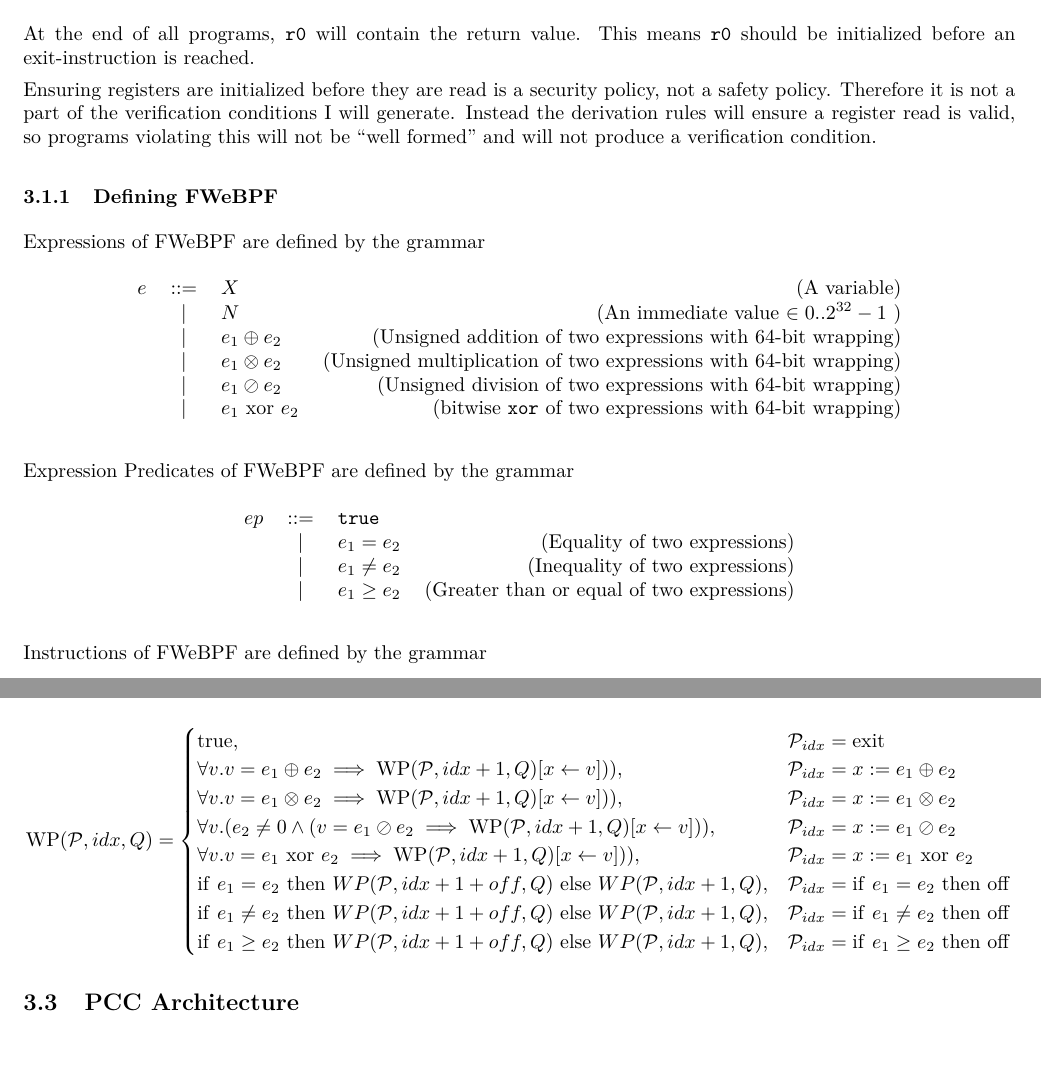
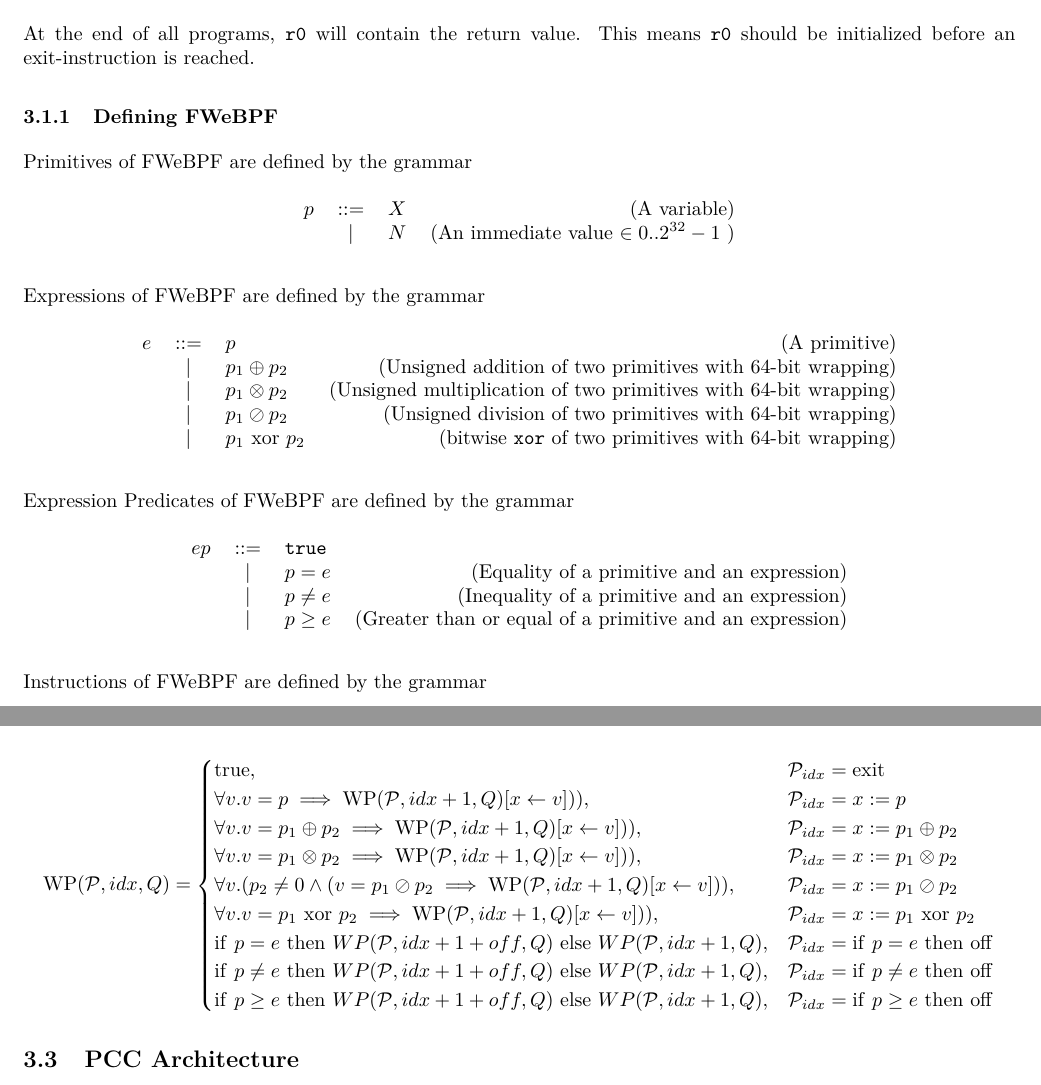
Before and after one commit to madsobitsoe/PCC-thesis, a LaTeX thesis (thesis/report.tex, which reads thesis/design/featherweight_ebpf.tex, thesis/design/vcgen.tex): two parts of pages 3 and 4 of 6, joined at a grey line, cut so that both start at the same text, the shorter picture padded with empty space. Compiled offline with pdfLaTeX.

Commit message:
Make expression predicates be prim op exp

```diff
--- a/thesis/design/featherweight_ebpf.tex
+++ b/thesis/design/featherweight_ebpf.tex
@@ -27,37 +27,31 @@ At the beginning of execution of all programs, assume that
 At the end of all programs, \texttt{r0} will contain the return value.
 This means \texttt{r0} should be initialized before an exit-instruction is reached.
 
-Ensuring registers are initialized before they are read is a security policy, not a safety policy.
-Therefore it is not a part of the verification conditions I will generate. Instead the derivation rules will ensure a register read is valid, so programs violating this will not be ``well formed'' and will not produce a verification condition.
+% Ensuring registers are initialized before they are read is a security policy, not a safety policy.
+% Therefore it is not a part of the verification conditions I will generate. Instead the derivation rules will ensure a register read is valid, so programs violating this will not be ``well formed'' and will not produce a verification condition.
 
-% \subsubsection*{Instruction set}
-
-% \begin{tabular}{|l|l|} \hline
-%   \textbf{Assembly mnemonic} & \textbf{eBPF equivalent}  \\ \hline
-%   $\mathrm{mov} ~ r_d, r_s$  & $\mathrm{mov64} ~ r_d, r_s$\\ \hline
-%   $\mathrm{mov} ~ r_d, IMM$  &   $\mathrm{mov64} ~ r_d, IMM$\\ \hline
-%   $\mathrm{div} ~ r_d, r_s$  & $\mathrm{div64} ~ r_d, r_s $\\ \hline
-%   $\mathrm{exit}$ &  \texttt{exit} \\ \hline
-    %   \end{tabular}
+\subsubsection{Defining FWeBPF}
 
 
-
-\subsubsection{Defining FWeBPF}
+Primitives of FWeBPF are defined by the grammar
+\begin{figure}[H]
+  \centering
+  \begin{tabular}{lclr}
+    $p$ & $::=$ & $X$ & (A variable) \\
+        & $|$ & $N$ & (An immediate value $\in 0..2^{32}-1$ ) \\
+\end{tabular}
+\end{figure}
 
 
 Expressions of FWeBPF are defined by the grammar
 \begin{figure}[H]
   \centering
   \begin{tabular}{lclr}
-    $e$ & $::=$ & $X$ & (A variable) \\
-      & $|$ & $N$ & (An immediate value $\in 0..2^{32}-1$ ) \\
-      % & $|$ & $R$ & (A register) \\
-      % & $|$ & $e_1 = e_2$ & (Equality of two expressions) \\
-      % & $|$ & $e_1 != e_2$ & (Inequality of two expressions) \\
-      & $|$ & $e_1 \oplus e_2$ & (Unsigned addition of two expressions with 64-bit wrapping) \\
-      & $|$ & $e_1 \otimes e_2$ & (Unsigned multiplication of two expressions with 64-bit wrapping) \\
-      & $|$ & $e_1 \oslash e_2$ & (Unsigned division of two expressions with 64-bit wrapping) \\
-      & $|$ & $e_1 ~ \mathrm{xor} ~ e_2$ & (bitwise \texttt{xor} of two expressions with 64-bit wrapping) \\
+    $e$ & $::=$ & $p$ & (A primitive) \\
+      & $|$ & $p_1 \oplus  p_2$ & (Unsigned addition of two primitives with 64-bit wrapping) \\
+      & $|$ & $p_1 \otimes p_2$ & (Unsigned multiplication of two primitives with 64-bit wrapping) \\
+      & $|$ & $p_1 \oslash p_2$ & (Unsigned division of two primitives with 64-bit wrapping) \\
+      & $|$ & $p_1 ~ \mathrm{xor} ~ p_2$ & (bitwise \texttt{xor} of two primitives with 64-bit wrapping) \\
 \end{tabular}
 \end{figure}
 
@@ -66,9 +60,9 @@ Expression Predicates of FWeBPF are defined by the grammar
   \centering
   \begin{tabular}{lclr}
     $ep$ & $::=$ & \texttt{true} & \\
-     & $|$ & $e_1 = e_2$ & (Equality of two expressions) \\
-     & $|$ & $e_1 \neq e_2$ & (Inequality of two expressions) \\
-     & $|$ &  $e_1 \geq e_2$ & (Greater than or equal of two expressions) \\
+     & $|$ & $p = e$ & (Equality of a primitive and an expression) \\
+     & $|$ & $p \neq e$ & (Inequality of a primitive and an expression) \\
+     & $|$ &  $p \geq e$ & (Greater than or equal of a primitive and an expression) \\
 \end{tabular}
 \end{figure}
 
--- a/thesis/design/vcgen.tex
+++ b/thesis/design/vcgen.tex
@@ -8,13 +8,14 @@ The rules for WP computation are defined by
   \mathrm{WP}(\mathcal{P}, idx, Q) =
   \begin{cases}
     \mathrm{true}, & \mathcal{P}_{idx} = \mathrm{exit} \\
-    \forall v . v = e_1 \oplus e_2 \implies \mathrm{WP}(\mathcal{P}, idx+1, Q)[x \leftarrow v])) , & \mathcal{P}_{idx} = x := e_1 \oplus e_2 \\
-    \forall v . v = e_1 \otimes e_2 \implies \mathrm{WP}(\mathcal{P}, idx+1, Q)[x \leftarrow v])) , & \mathcal{P}_{idx} = x := e_1 \otimes e_2 \\
-    \forall v . (e_2  \neq 0 \land (v = e_1 \oslash e_2 \implies \mathrm{WP}(\mathcal{P}, idx+1, Q)[x \leftarrow v])) , & \mathcal{P}_{idx} = x := e_1 \oslash e_2 \\
-    \forall v . v = e_1 ~ \mathrm{xor} ~ e_2 \implies \mathrm{WP}(\mathcal{P}, idx+1, Q)[x \leftarrow v])) , & \mathcal{P}_{idx} = x := e_1 ~ \mathrm{xor} ~ e_2 \\
-    \mathrm{if} ~ e_1 = e_2 ~ \mathrm{then} ~ WP(\mathcal{P}, idx+1+off, Q) ~ \mathrm{else} ~ WP(\mathcal{P},idx+1, Q) , & \mathcal{P}_{idx} = \mathrm{if} ~ e_1 = e_2 ~ \mathrm{then} ~ \mathrm{off} \\
-    \mathrm{if} ~ e_1 \neq e_2 ~ \mathrm{then} ~ WP(\mathcal{P}, idx+1+off, Q) ~ \mathrm{else} ~ WP(\mathcal{P},idx+1, Q) , & \mathcal{P}_{idx} = \mathrm{if} ~ e_1 \neq e_2 ~ \mathrm{then} ~ \mathrm{off} \\
-    \mathrm{if} ~ e_1 \geq e_2 ~ \mathrm{then} ~ WP(\mathcal{P}, idx+1+off, Q) ~ \mathrm{else} ~ WP(\mathcal{P},idx+1, Q) , & \mathcal{P}_{idx} = \mathrm{if} ~ e_1 \geq e_2 ~ \mathrm{then} ~ \mathrm{off} \\    \end{cases}
+    \forall v . v = p \implies \mathrm{WP}(\mathcal{P}, idx+1, Q)[x \leftarrow v])) , & \mathcal{P}_{idx} = x := p \\
+    \forall v . v = p_1 \oplus p_2 \implies \mathrm{WP}(\mathcal{P}, idx+1, Q)[x \leftarrow v])) , & \mathcal{P}_{idx} = x := p_1 \oplus p_2 \\
+    \forall v . v = p_1 \otimes p_2 \implies \mathrm{WP}(\mathcal{P}, idx+1, Q)[x \leftarrow v])) , & \mathcal{P}_{idx} = x := p_1 \otimes p_2 \\
+    \forall v . (p_2  \neq 0 \land (v = p_1 \oslash p_2 \implies \mathrm{WP}(\mathcal{P}, idx+1, Q)[x \leftarrow v])) , & \mathcal{P}_{idx} = x := p_1 \oslash p_2 \\
+    \forall v . v = p_1 ~ \mathrm{xor} ~ p_2 \implies \mathrm{WP}(\mathcal{P}, idx+1, Q)[x \leftarrow v])) , & \mathcal{P}_{idx} = x := p_1 ~ \mathrm{xor} ~ p_2 \\
+    \mathrm{if} ~ p = e ~ \mathrm{then} ~ WP(\mathcal{P}, idx+1+off, Q) ~ \mathrm{else} ~ WP(\mathcal{P},idx+1, Q) , & \mathcal{P}_{idx} = \mathrm{if} ~ p = e ~ \mathrm{then} ~ \mathrm{off} \\
+    \mathrm{if} ~ p \neq e ~ \mathrm{then} ~ WP(\mathcal{P}, idx+1+off, Q) ~ \mathrm{else} ~ WP(\mathcal{P},idx+1, Q) , & \mathcal{P}_{idx} = \mathrm{if} ~ p \neq e ~ \mathrm{then} ~ \mathrm{off} \\
+    \mathrm{if} ~ p \geq e ~ \mathrm{then} ~ WP(\mathcal{P}, idx+1+off, Q) ~ \mathrm{else} ~ WP(\mathcal{P},idx+1, Q) , & \mathcal{P}_{idx} = \mathrm{if} ~ p \geq e ~ \mathrm{then} ~ \mathrm{off} \\    \end{cases}
 \]
 
 
```
Also changed, not shown: code/FeBPFVCGen/src/Definitions.hs, code/FeBPFVCGen/src/Util.hs, code/FeBPFVCGen/src/WPVCGen.hs.
